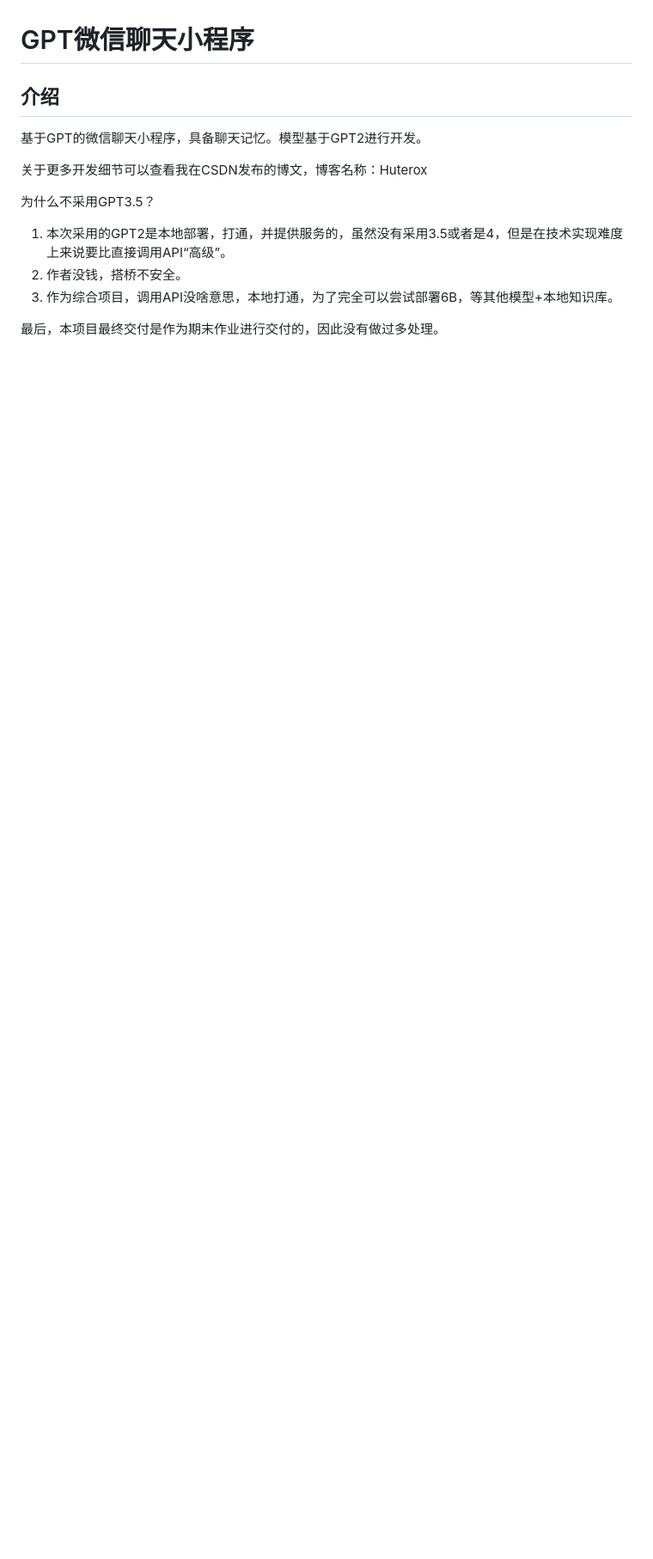
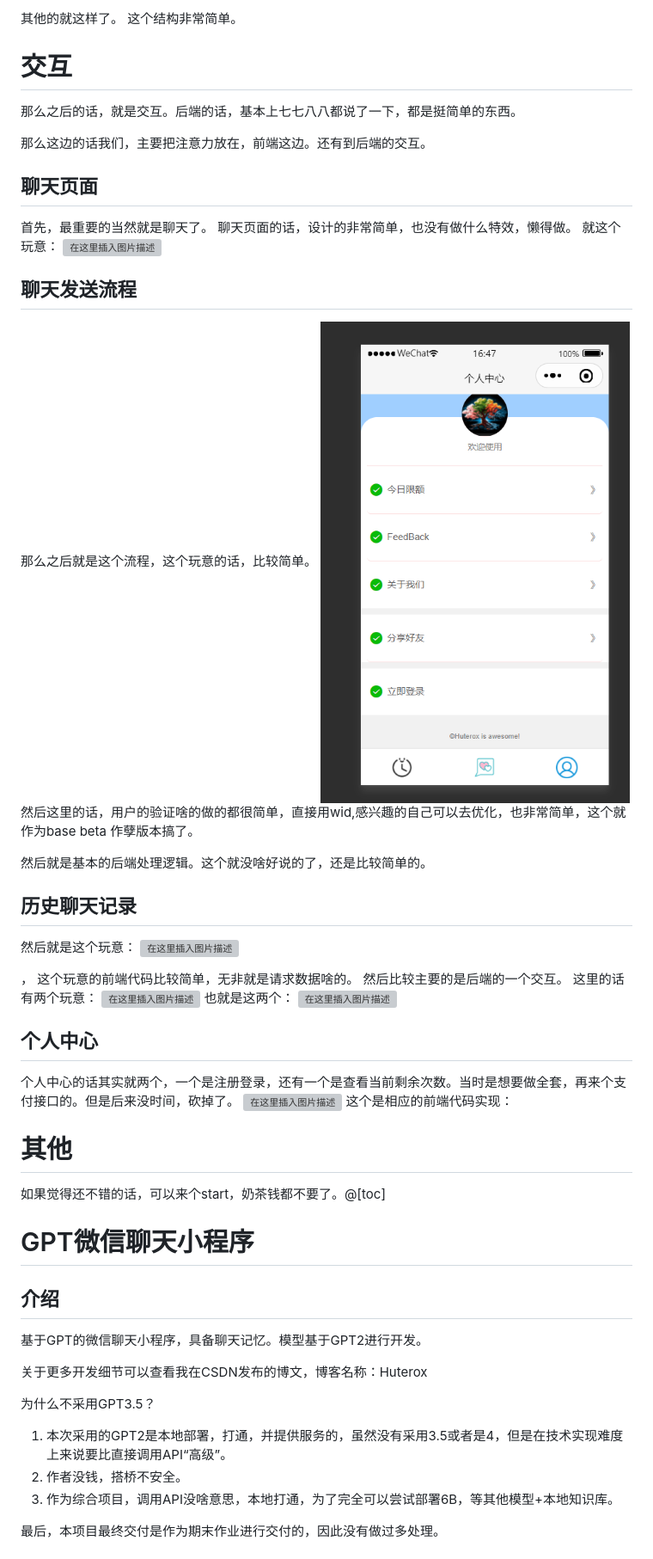
Before and after one commit to Huterox/gpt-wechat-chat-mini-program, a Markdown page: README.md, the part around the change printed below. Shown: that part at 86% size. Rendered like a GitHub page; pictures changed too: imgs/image.png (added); blank space fills up the shorter version; grey boxes are pictures that could not be loaded.

Commit message:
update README.md.
Signed-off-by: Huterox <3139541502@qq.com>

```diff
--- a/README.md
+++ b/README.md
@@ -2,3 +36,44 @@
+其他的就这样了。
+这个结构非常简单。
+
+# 交互
+那么之后的话，就是交互。后端的话，基本上七七八八都说了一下，都是挺简单的东西。
+
+那么这边的话我们，主要把注意力放在，前端这边。还有到后端的交互。
+
+## 聊天页面
+首先，最重要的当然就是聊天了。
+聊天页面的话，设计的非常简单，也没有做什么特效，懒得做。
+就这个玩意：
+![在这里插入图片描述](https://img-blog.csdnimg.cn/46f5638683284c66ae1dd3566fc567da.png)
+
+
+## 聊天发送流程
+那么之后就是这个流程，这个玩意的话，比较简单。
+![输入图片说明](imgs/image.png)
+然后这里的话，用户的验证啥的做的都很简单，直接用wid,感兴趣的自己可以去优化，也非常简单，这个就作为base beta 作孽版本搞了。
+
+然后就是基本的后端处理逻辑。这个就没啥好说的了，还是比较简单的。
+
+## 历史聊天记录
+然后就是这个玩意：
+![在这里插入图片描述](https://img-blog.csdnimg.cn/785146279d604d18b4e8f54248c4c959.png)
+
+
+，
+这个玩意的前端代码比较简单，无非就是请求数据啥的。
+然后比较主要的是后端的一个交互。
+这里的话有两个玩意：
+![在这里插入图片描述](https://img-blog.csdnimg.cn/d0271a95380040ce919ce49b57896a62.png)
+也就是这两个：
+![在这里插入图片描述](https://img-blog.csdnimg.cn/cb30cd0042b94bd09023620adc82734f.png)
+## 个人中心
+个人中心的话其实就两个，一个是注册登录，还有一个是查看当前剩余次数。当时是想要做全套，再来个支付接口的。但是后来没时间，砍掉了。
+![在这里插入图片描述](https://img-blog.csdnimg.cn/bf13d4ff3af0451fa1422f0f819b28b1.png)
+这个是相应的前端代码实现：
+
+# 其他
+如果觉得还不错的话，可以来个start，奶茶钱都不要了。@[toc]
 # GPT微信聊天小程序
 
 ## 介绍
```
Also changed, not shown: other parts of README.md (+35 -1 lines).
